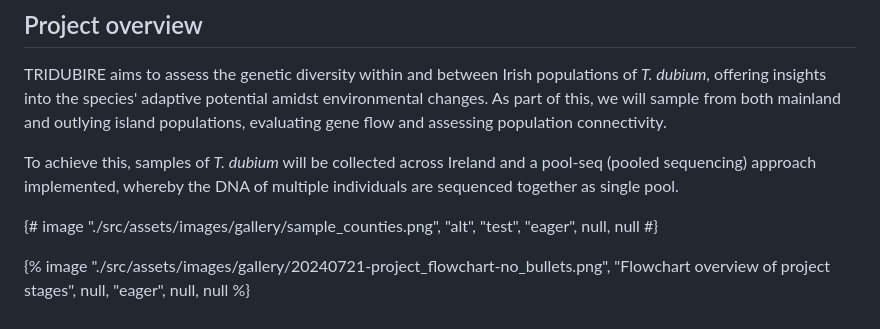
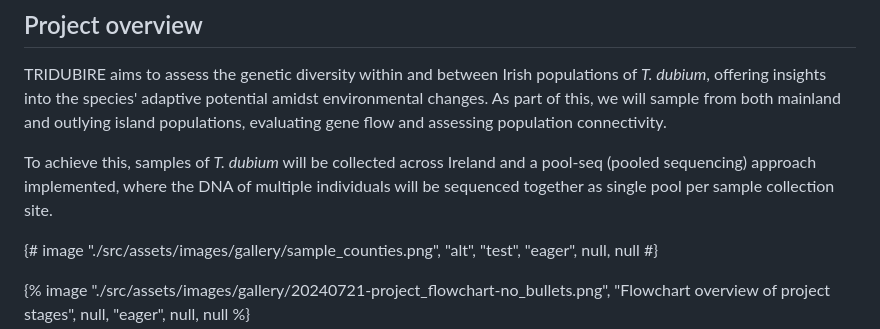
Before and after one commit to tridubire/tridubire.github.io, a Markdown page: src/pages/about.md, the part around the change. Drawn GitHub-style.

Commit message:
Spelling updates

```diff
--- a/src/pages/about.md
+++ b/src/pages/about.md
@@ -132,7 +132,7 @@ Whilst not as prominently used in agriculture, <em>T. dubium</em> holds potentia
 ## Project overview
 TRIDUBIRE aims to assess the genetic diversity within and between Irish populations of <em>T. dubium</em>, offering insights into the species' adaptive potential amidst environmental changes. As part of this, we will sample from both mainland and outlying island populations, evaluating gene flow and assessing population connectivity.
 
-To achieve this, samples of <em>T. dubium</em> will be collected across Ireland and a pool-seq (pooled sequencing) approach implemented, whereby the DNA of multiple individuals are sequenced together as single pool.
+To achieve this, samples of <em>T. dubium</em> will be collected across Ireland and a pool-seq (pooled sequencing) approach implemented, where the DNA of multiple individuals will be sequenced together as single pool per sample collection site.
 
 {# image "./src/assets/images/gallery/sample_counties.png", "alt", "test", "eager", null, null #}
 
```
